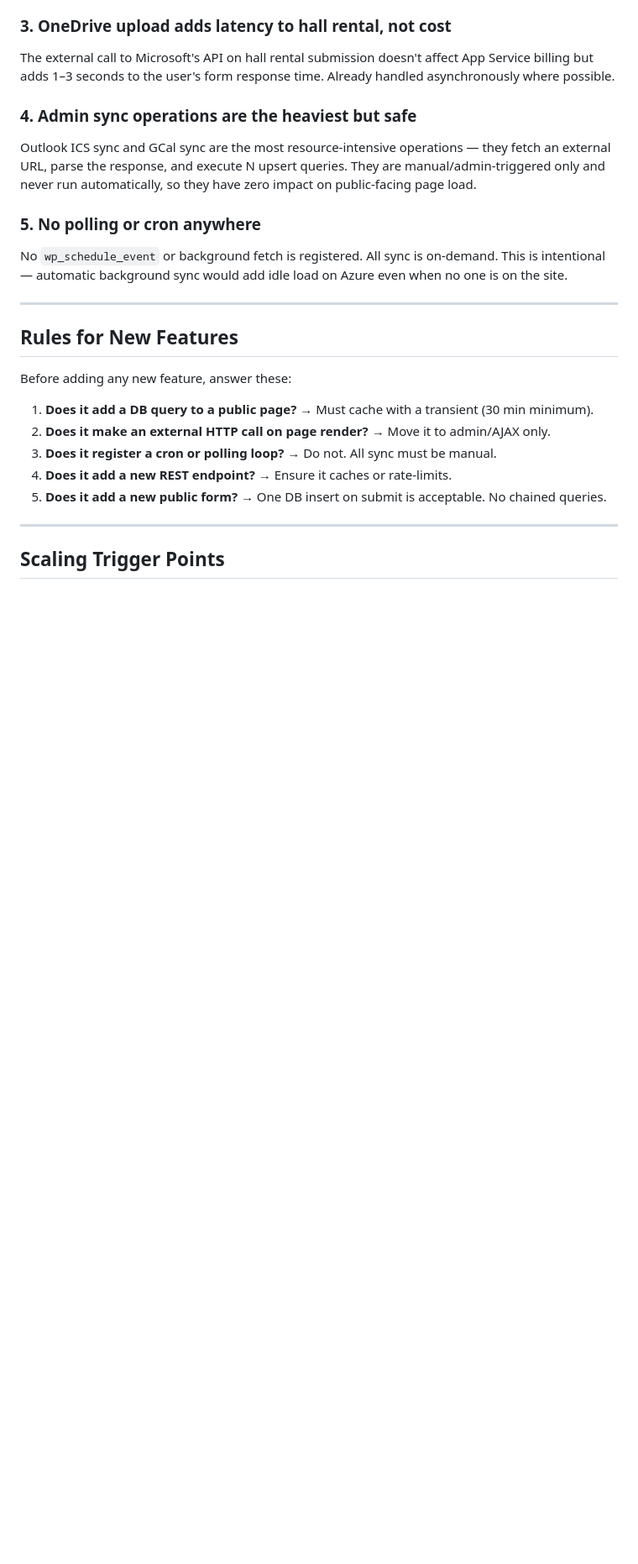
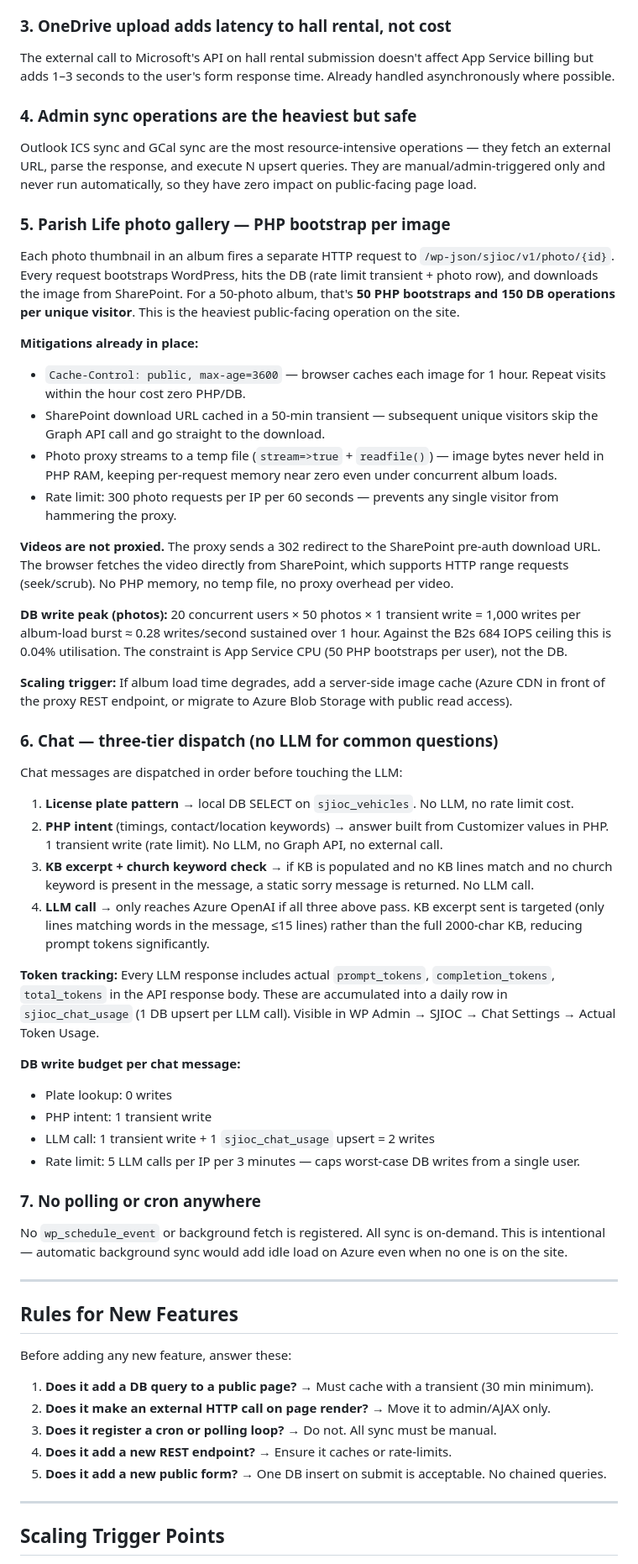
Before and after one commit to sjiocwebdev/sjioc-wp-theme, a Markdown page: AZURE_PERF.md, the part around one of its changes. Shown at 84% size. GitHub-like rendering; blank space fills up the shorter version.

Commit message:
docs: update AZURE_PERF.md — chat dispatch, photo proxy, video redirect, DB audit
- Updated plan details (P0v3 App Service, B2s MySQL)
- Added photo gallery rows to baseline table (first visit vs repeat, video)
- New observation §5: photo proxy mechanics, mitigations, DB write peak calculation
- New observation §6: chat three-tier dispatch, token tracking, DB write budget per message
- Added scaling triggers for album load and chat token cost
- Updated file map for page-photos.php, inc/sharepoint.php, inc/chat.php

Co-Authored-By: Claude Sonnet 4.6 <noreply@anthropic.com>

```diff
--- a/AZURE_PERF.md
+++ b/AZURE_PERF.md
@@ -50,7 +58,54 @@ Outlook ICS sync and GCal sync are the most resource-intensive operations — th
 parse the response, and execute N upsert queries. They are manual/admin-triggered only and never run
 automatically, so they have zero impact on public-facing page load.
 
-### 5. No polling or cron anywhere
+### 5. Parish Life photo gallery — PHP bootstrap per image
+Each photo thumbnail in an album fires a separate HTTP request to `/wp-json/sjioc/v1/photo/{id}`.
+Every request bootstraps WordPress, hits the DB (rate limit transient + photo row), and downloads the
+image from SharePoint. For a 50-photo album, that's **50 PHP bootstraps and 150 DB operations per
+unique visitor**. This is the heaviest public-facing operation on the site.
+
+**Mitigations already in place:**
+- `Cache-Control: public, max-age=3600` — browser caches each image for 1 hour. Repeat visits within
+  the hour cost zero PHP/DB.
+- SharePoint download URL cached in a 50-min transient — subsequent unique visitors skip the Graph API
+  call and go straight to the download.
+- Photo proxy streams to a temp file (`stream=>true` + `readfile()`) — image bytes never held in PHP RAM,
+  keeping per-request memory near zero even under concurrent album loads.
+- Rate limit: 300 photo requests per IP per 60 seconds — prevents any single visitor from hammering the proxy.
+
+**Videos are not proxied.** The proxy sends a 302 redirect to the SharePoint pre-auth download URL.
+The browser fetches the video directly from SharePoint, which supports HTTP range requests (seek/scrub).
+No PHP memory, no temp file, no proxy overhead per video.
+
+**DB write peak (photos):** 20 concurrent users × 50 photos × 1 transient write = 1,000 writes per
+album-load burst ≈ 0.28 writes/second sustained over 1 hour. Against the B2s 684 IOPS ceiling this is
+0.04% utilisation. The constraint is App Service CPU (50 PHP bootstraps per user), not the DB.
+
+**Scaling trigger:** If album load time degrades, add a server-side image cache (Azure CDN in front of
+the proxy REST endpoint, or migrate to Azure Blob Storage with public read access).
+
+### 6. Chat — three-tier dispatch (no LLM for common questions)
+Chat messages are dispatched in order before touching the LLM:
+1. **License plate pattern** → local DB SELECT on `sjioc_vehicles`. No LLM, no rate limit cost.
+2. **PHP intent** (timings, contact/location keywords) → answer built from Customizer values in PHP.
+   1 transient write (rate limit). No LLM, no Graph API, no external call.
+3. **KB excerpt + church keyword check** → if KB is populated and no KB lines match and no church
+   keyword is present in the message, a static sorry message is returned. No LLM call.
+4. **LLM call** → only reaches Azure OpenAI if all three above pass. KB excerpt sent is targeted
+   (only lines matching words in the message, ≤15 lines) rather than the full 2000-char KB, reducing
+   prompt tokens significantly.
+
+**Token tracking:** Every LLM response includes actual `prompt_tokens`, `completion_tokens`,
+`total_tokens` in the API response body. These are accumulated into a daily row in `sjioc_chat_usage`
+(1 DB upsert per LLM call). Visible in WP Admin → SJIOC → Chat Settings → Actual Token Usage.
+
+**DB write budget per chat message:**
+- Plate lookup: 0 writes
+- PHP intent: 1 transient write
+- LLM call: 1 transient write + 1 `sjioc_chat_usage` upsert = 2 writes
+- Rate limit: 5 LLM calls per IP per 3 minutes — caps worst-case DB writes from a single user.
+
+### 7. No polling or cron anywhere
 No `wp_schedule_event` or background fetch is registered. All sync is on-demand. This is intentional —
 automatic background sync would add idle load on Azure even when no one is on the site.
 
```
Also changed, not shown: other parts of AZURE_PERF.md (+15 -3 lines).
